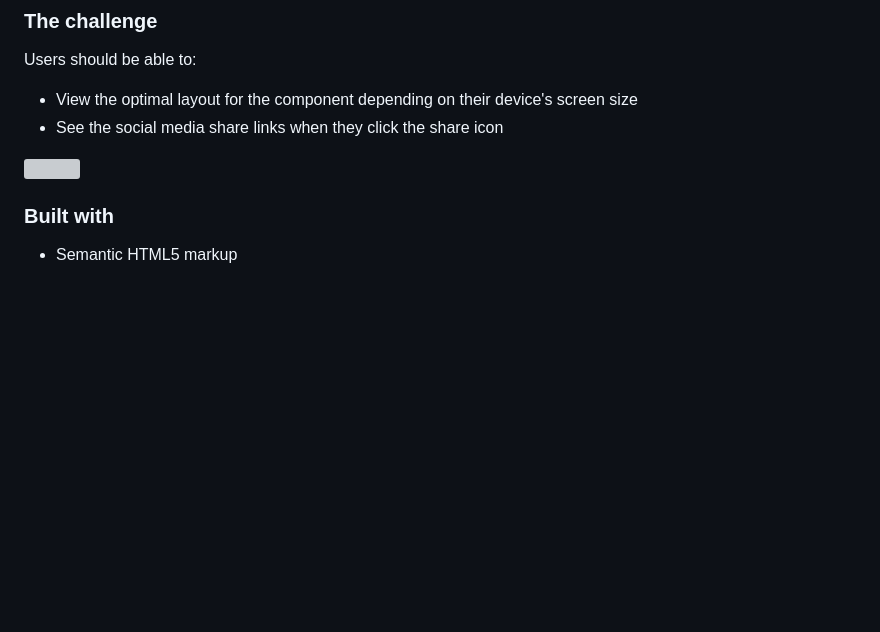
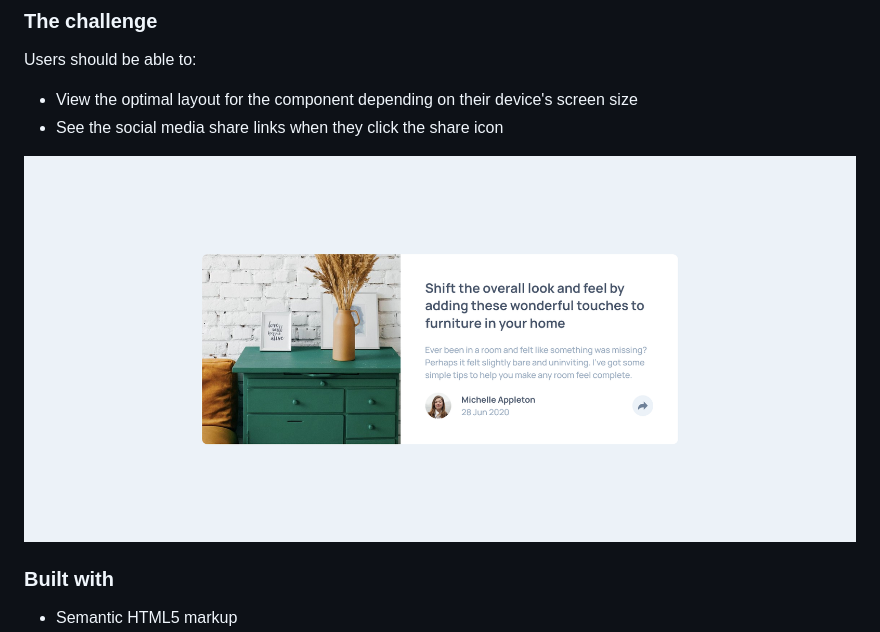
Before and after one commit to devPauloski/article-preview-component, a Markdown page: README.md, the part around the change. Drawn GitHub-style; pictures changed too: images/image.png (added); blank space fills up the shorter version; grey boxes are pictures that could not be loaded.

Commit message:
added screenshot of the webpage

```diff
--- a/README.md
+++ b/README.md
@@ -9,7 +9,7 @@ Users should be able to:
 - View the optimal layout for the component depending on their device's screen size
 - See the social media share links when they click the share icon
 
-![](./screenshot.jpg)
+![screenshot of the webpage](./images/image.png)
 
 ### Built with
 
```
